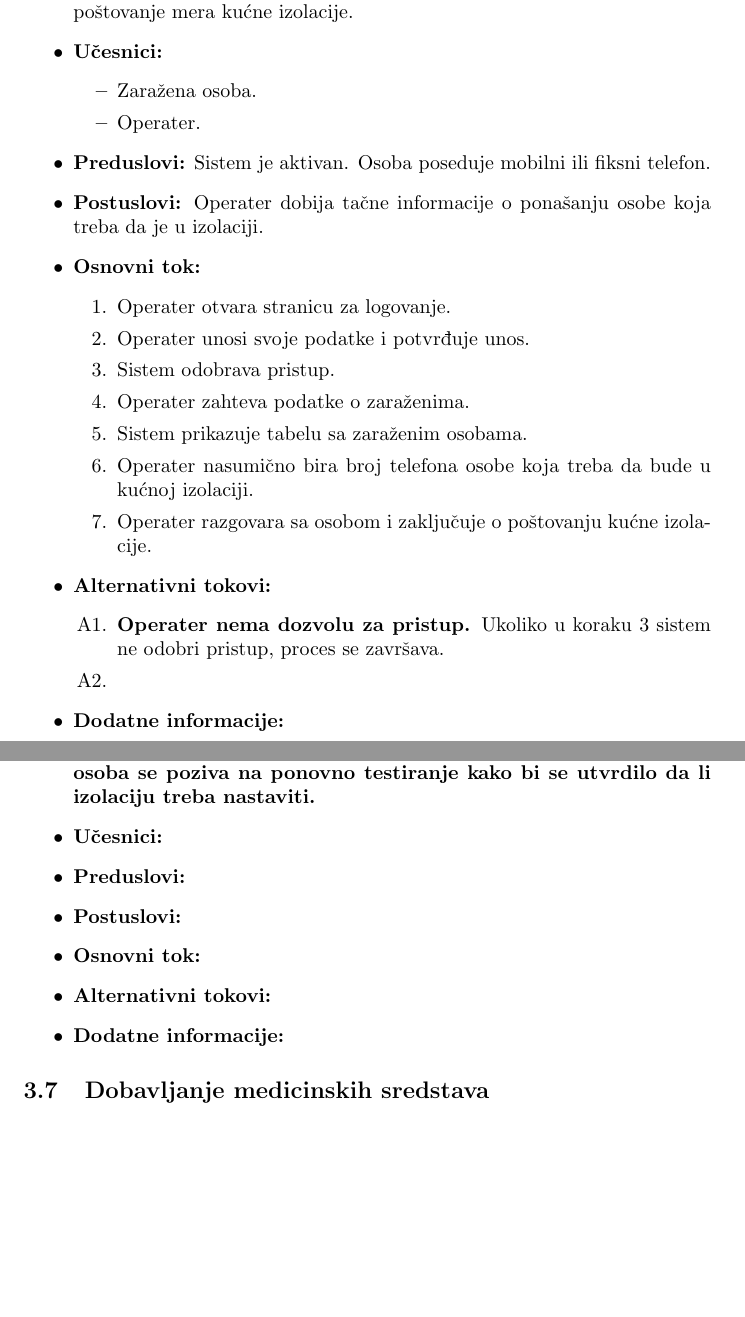
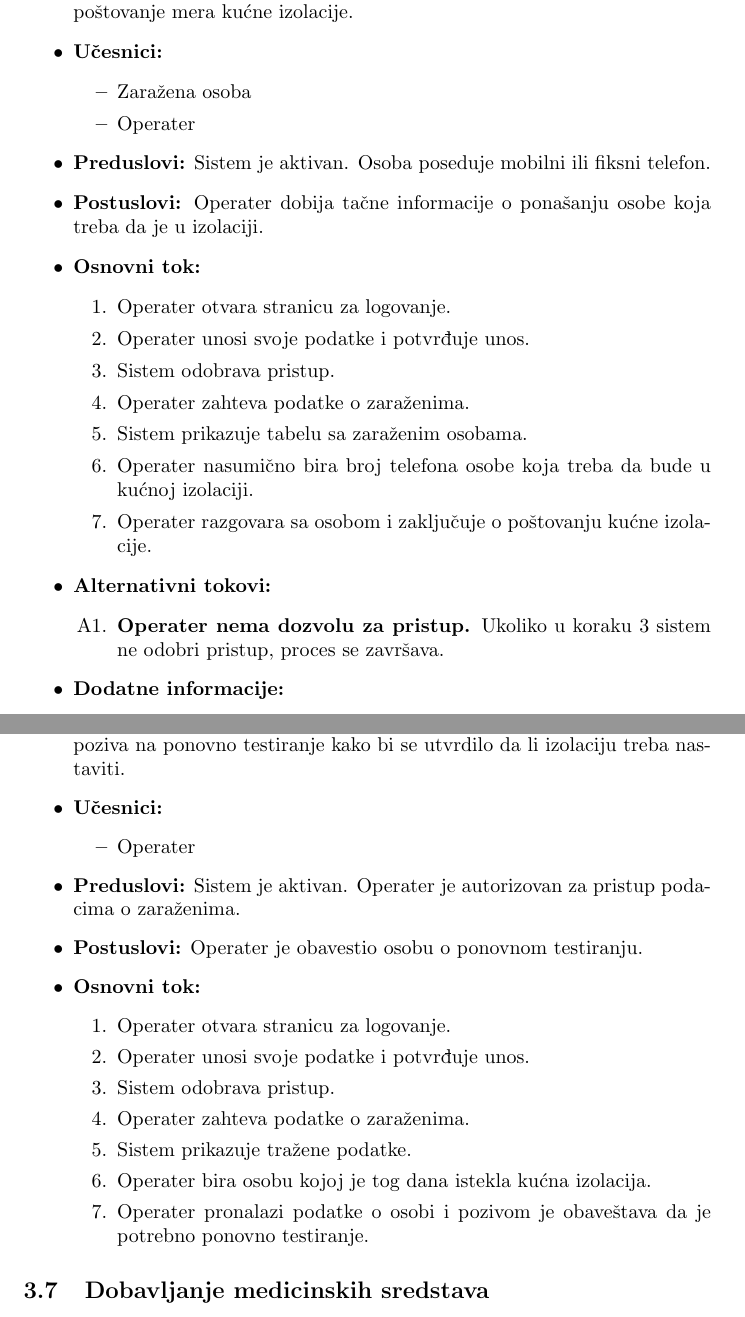
Before and after one commit to irena98/Covid-Centar, a LaTeX document (sistem.tex): two parts of pages 33 and 34 of 50, joined at a grey line, cut so that both start at the same text, the shorter picture padded with empty space. Compiled offline with pdfLaTeX.

Commit message:
Azurirani slucajevi upotrebe

```diff
--- a/sistem.tex
+++ b/sistem.tex
@@ -728,9 +724,8 @@ U ovom poglavlju bavimo se implementacijom procesa kućne izolacije, počev od e
     \item \textbf{Kratak opis:} Osoba se poziva iz kol centra kako bi se ispratilo njeno poštovanje mera kućne izolacije.
     \item \textbf{Učesnici:}
         \begin{itemize}
-            \item Zaražena osoba.
-
-            \item Operater.
+            \item Zaražena osoba
+            \item Operater
         \end{itemize}
     \item \textbf{Preduslovi:} Sistem je aktivan. Osoba poseduje mobilni ili fiksni telefon.
     \item \textbf{Postuslovi:} Operater dobija tačne informacije o ponašanju osobe koja treba da je u izolaciji.
@@ -747,7 +742,6 @@ U ovom poglavlju bavimo se implementacijom procesa kućne izolacije, počev od e
     \item\textbf{Alternativni tokovi:}
         \begin{itemize}
             \item[A1.] \textbf{Operater nema dozvolu za pristup.} Ukoliko u koraku 3 sistem ne odobri pristup, proces se završava.
-            \item[A2.] \textbf{}
         \end{itemize}
     \item \textbf{Dodatne informacije:}
         \begin{itemize}
@@ -757,13 +751,23 @@ U ovom poglavlju bavimo se implementacijom procesa kućne izolacije, počev od e
 \end{itemize}
 \subsubsection{Slučaj upotrebe: Produžavanje izolacije}
 \begin{itemize}
-    \item \textbf{Kratak opis: Nakon isteka predviđenih mera kućne izolacije, osoba se poziva na ponovno testiranje kako bi se utvrdilo da li izolaciju treba nastaviti.}
+    \item \textbf{Kratak opis:} Nakon isteka predviđenih mera kućne izolacije, osoba se poziva na ponovno testiranje kako bi se utvrdilo da li izolaciju treba nastaviti.
     \item \textbf{Učesnici:}
-    \item \textbf{Preduslovi:}
-    \item \textbf{Postuslovi:}
+        \begin{itemize}
+            \item Operater
+        \end{itemize}
+    \item \textbf{Preduslovi:} Sistem je aktivan. Operater je autorizovan za pristup podacima o zaraženima.
+    \item \textbf{Postuslovi:} Operater je obavestio osobu o ponovnom testiranju.
     \item \textbf{Osnovni tok:}
-    \item\textbf{Alternativni tokovi:}
-    \item \textbf{Dodatne informacije:}
+        \begin{enumerate}
+            \item Operater otvara stranicu za logovanje.
+            \item Operater unosi svoje podatke i potvrđuje unos.
+            \item Sistem odobrava pristup.
+            \item Operater zahteva podatke o zaraženima.
+            \item Sistem prikazuje tražene podatke.
+            \item Operater bira osobu kojoj je tog dana istekla kućna izolacija.
+            \item Operater pronalazi podatke o osobi i pozivom je obaveštava da je potrebno ponovno testiranje.
+        \end{enumerate}
 \end{itemize}
 
 \subsection{Dobavljanje medicinskih sredstava}
```
Also changed, not shown: sistem.pdf, sistem.tex (8 more changed lines).
